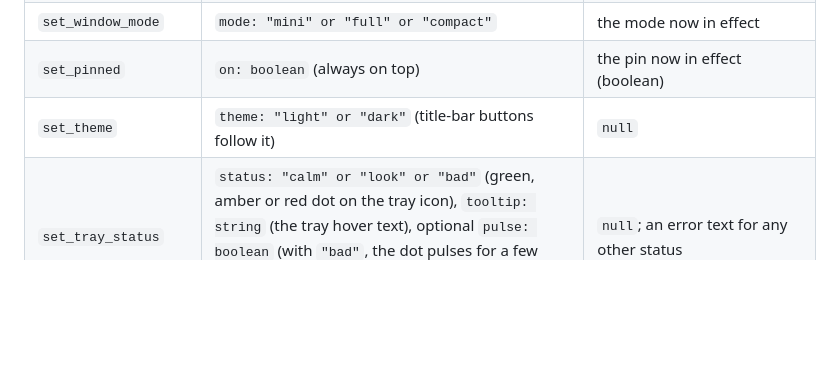
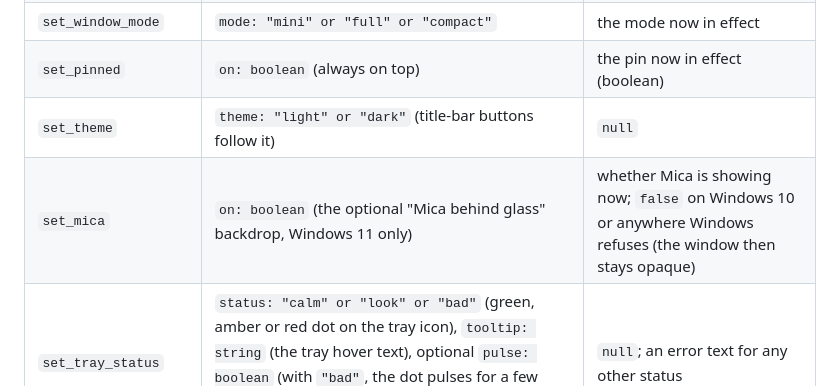
Before and after one commit to T3rM1nAt0-R/xero-systems-monitor, a Markdown page: docs/window-api.md, the part around the change. Rendered like a GitHub page; blank space fills up the shorter version.

```diff
--- a/docs/window-api.md
+++ b/docs/window-api.md
@@ -36,6 +36,7 @@ Rules for every command:
 | `set_window_mode` | `mode: "mini" or "full" or "compact"` | the mode now in effect |
 | `set_pinned` | `on: boolean` (always on top) | the pin now in effect (boolean) |
 | `set_theme` | `theme: "light" or "dark"` (title-bar buttons follow it) | `null` |
+| `set_mica` | `on: boolean` (the optional "Mica behind glass" backdrop, Windows 11 only) | whether Mica is showing now; `false` on Windows 10 or anywhere Windows refuses (the window then stays opaque) |
 | `set_tray_status` | `status: "calm" or "look" or "bad"` (green, amber or red dot on the tray icon), `tooltip: string` (the tray hover text), optional `pulse: boolean` (with `"bad"`, the dot pulses for a few seconds; the window sends it when something has just gone red and Motion is Full) | `null`; an error text for any other status |
 | `set_mini_height` | `height: number` (CSS pixels of the page, not counting the window frame; in mini mode the window follows its content, growing upward; nothing happens when the size is already right) | `null` |
 | `set_mini_size` | `width: number, height: number` (CSS pixels; mini mode only: the page size you dragged the mini window to, put back when it opens; its bottom-right corner stays put, and the window is only moved to keep it on the screen) | `null` |
```
Also changed, not shown: CHANGELOG.md (+4 -0 lines), README.md (+3 -1 lines), docs/screenshots/titlebar.png (added), 16 other files.
